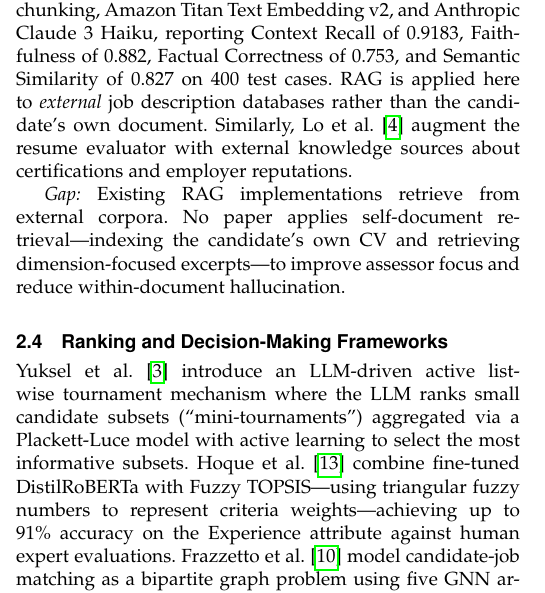
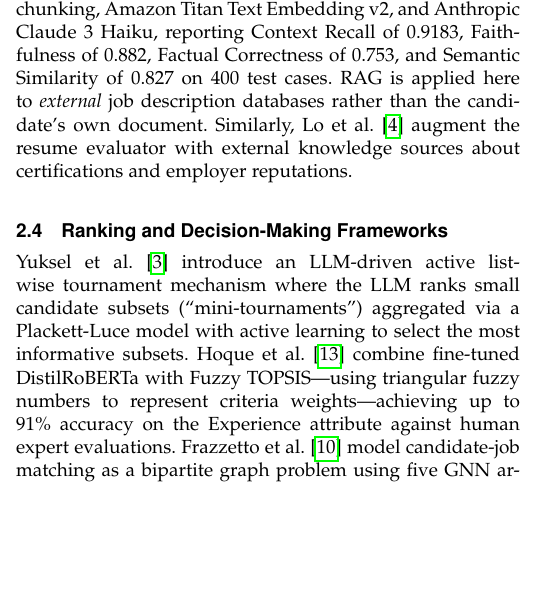
Before and after one commit to jessieangelicauni/cv-ats, a LaTeX paper (docs/paper/evidencerank.tex): part of one column of page 2 of 6, cut so that both start at the same text, the shorter picture padded with empty space. Compiled offline with pdfLaTeX.

Commit message:
refactor(paper): remove orphaned self-document retrieval Gap from Related Work

```diff
--- a/docs/paper/evidencerank.tex
+++ b/docs/paper/evidencerank.tex
@@ -187,11 +187,6 @@ test cases. RAG is applied here to \emph{external} job description databases
 rather than the candidate's own document. Similarly, Lo et al.\ \cite{lo2025}
 augment the resume evaluator with external knowledge sources about certifications
 and employer reputations.
-
-\textit{Gap:} Existing RAG implementations retrieve from external corpora. No
-paper applies self-document retrieval—indexing the candidate's own CV and
-retrieving dimension-focused excerpts—to improve assessor focus and reduce
-within-document hallucination.
 
 \subsection{Ranking and Decision-Making Frameworks}
 
```
